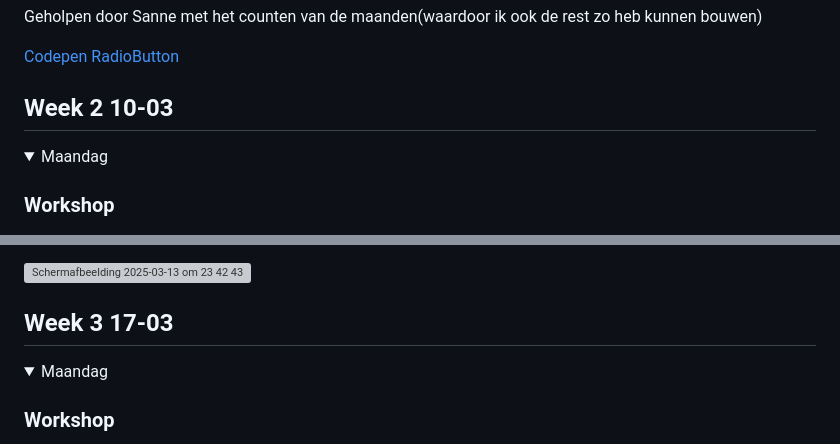
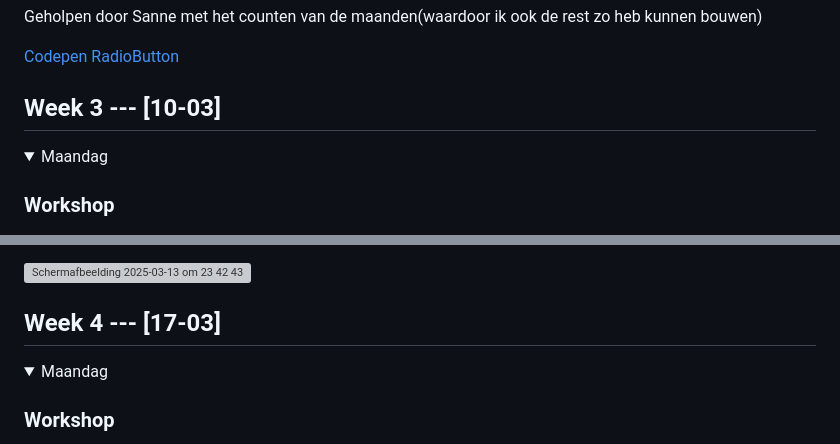
Before and after one commit to TomvanD298/BackToTheFuture, a Markdown page: README.md, 2 parts joined by grey strips. GitHub-like rendering; folded sections open; grey boxes are pictures that could not be loaded.

```diff
--- a/README.md
+++ b/README.md
@@ -67,7 +67,7 @@
 </details>
 
 
-<h2>Week 2 10-03</h2>
+<h2>Week 3 --- [10-03]</h2>
 <details>
   <summary>Maandag</summary>
   <h3>Workshop</h3>
@@ -103,7 +103,7 @@ Vandaag heb ik vooral in losse code pennetjes gespeeld. Omdat mijn code van mijn
 </details>
 
 
-<h2>Week 3 17-03</h2>
+<h2>Week 4 --- [17-03]</h2>
 <details>
   <summary>Maandag</summary>
   <h3>Workshop</h3>
```
Also changed, not shown: other parts of README.md (+1 -1 lines).
